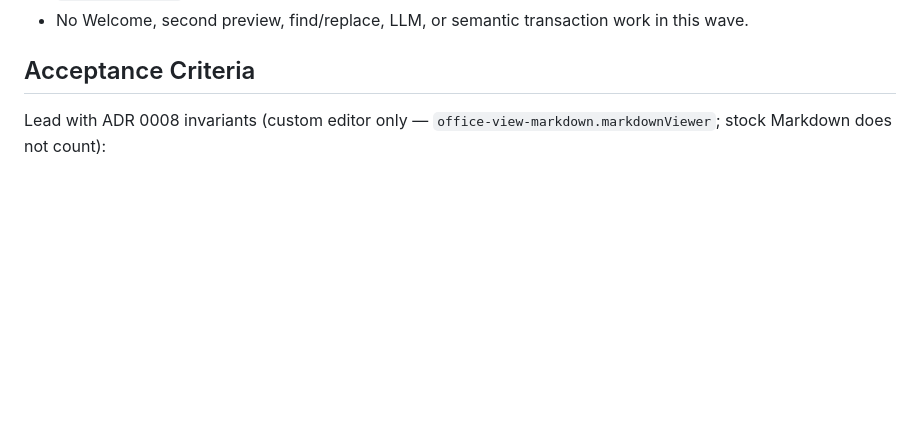
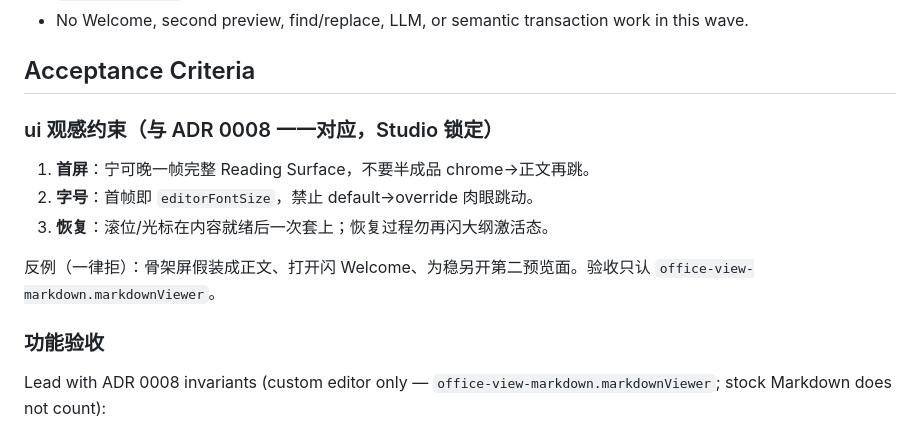
Before and after one commit to suimenqx/office-view-markdown, a Markdown page: .scratch/open-doc-stable/spec.md, the part around the change. Rendered like a GitHub page; blank space fills up the shorter version.

Commit message:
docs: lock ui open-doc-stable visual constraints into acceptance

```diff
--- a/.scratch/open-doc-stable/spec.md
+++ b/.scratch/open-doc-stable/spec.md
@@ -41,6 +41,17 @@ Scroll always restores; caret/selection restore when `office-view-markdown.resto
 
 ## Acceptance Criteria
 
+### ui 观感约束（与 ADR 0008 一一对应，Studio 锁定）
+
+1. **首屏**：宁可晚一帧完整 Reading Surface，不要半成品 chrome→正文再跳。
+2. **字号**：首帧即 `editorFontSize`，禁止 default→override 肉眼跳动。
+3. **恢复**：滚位/光标在内容就绪后一次套上；恢复过程勿再闪大纲激活态。
+
+反例（一律拒）：骨架屏假装成正文、打开闪 Welcome、为稳另开第二预览面。验收只认 `office-view-markdown.markdownViewer`。
+
+### 功能验收
+
+
 Lead with ADR 0008 invariants (custom editor only — `office-view-markdown.markdownViewer`; stock Markdown does not count):
 
 1. **首屏不闪** — Open MD via custom editor: no visible flash of half-finished / stock/empty Vditor layout or wrong theme (Light/Dark(/HC) smoke).
```
Also changed, not shown: 2 other files.
